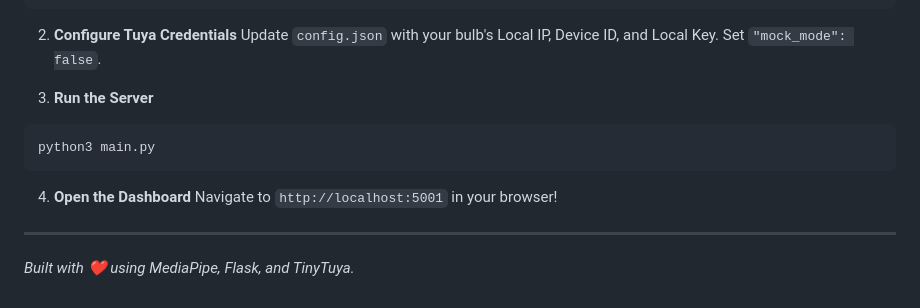
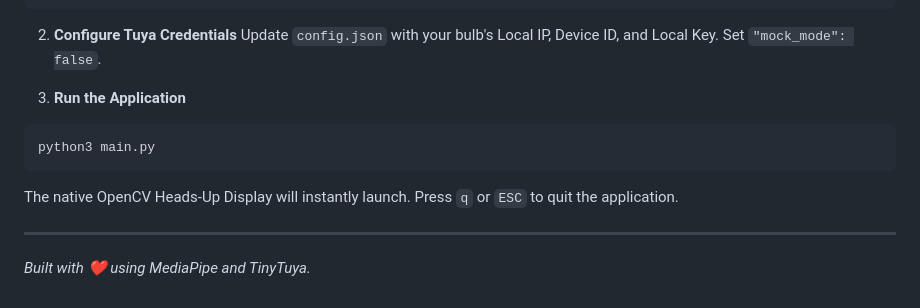
Before and after one commit to miheer2003/Air-Light, a Markdown page: README.md, the part around one of its changes. Drawn GitHub-style.

````diff
--- a/README.md
+++ b/README.md
@@ -143,13 +139,12 @@ pip install -r requirements.txt
 Update `config.json` with your bulb's Local IP, Device ID, and Local Key.
 Set `"mock_mode": false`.
 
-3. **Run the Server**
+3. **Run the Application**
 ```bash
 python3 main.py
 ```
 
-4. **Open the Dashboard**
-Navigate to `http://localhost:5001` in your browser!
+The native OpenCV Heads-Up Display will instantly launch. Press `q` or `ESC` to quit the application.
 
 ---
-*Built with ❤️ using MediaPipe, Flask, and TinyTuya.*
+*Built with ❤️ using MediaPipe and TinyTuya.*
````
Also changed, not shown: other parts of README.md (+27 -31 lines).
